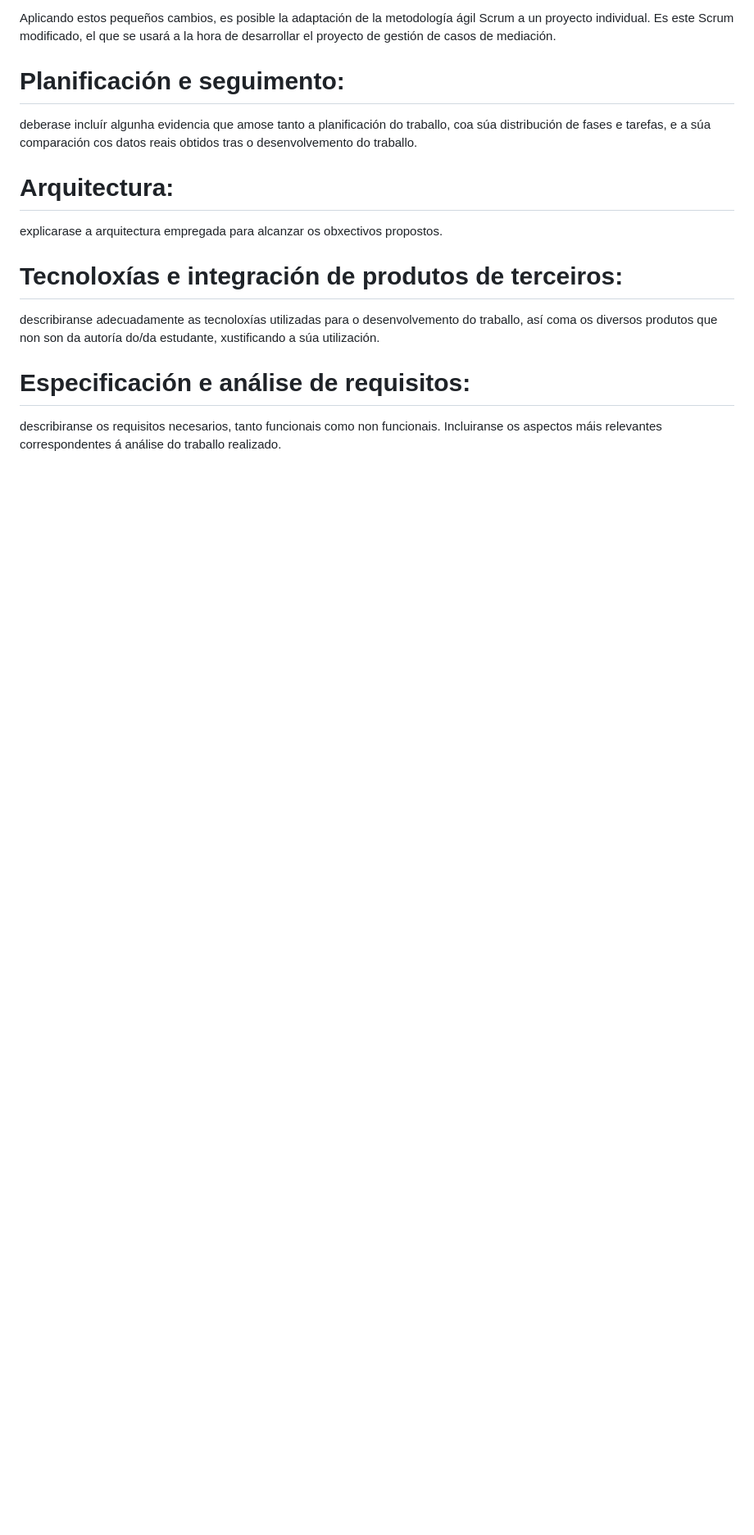
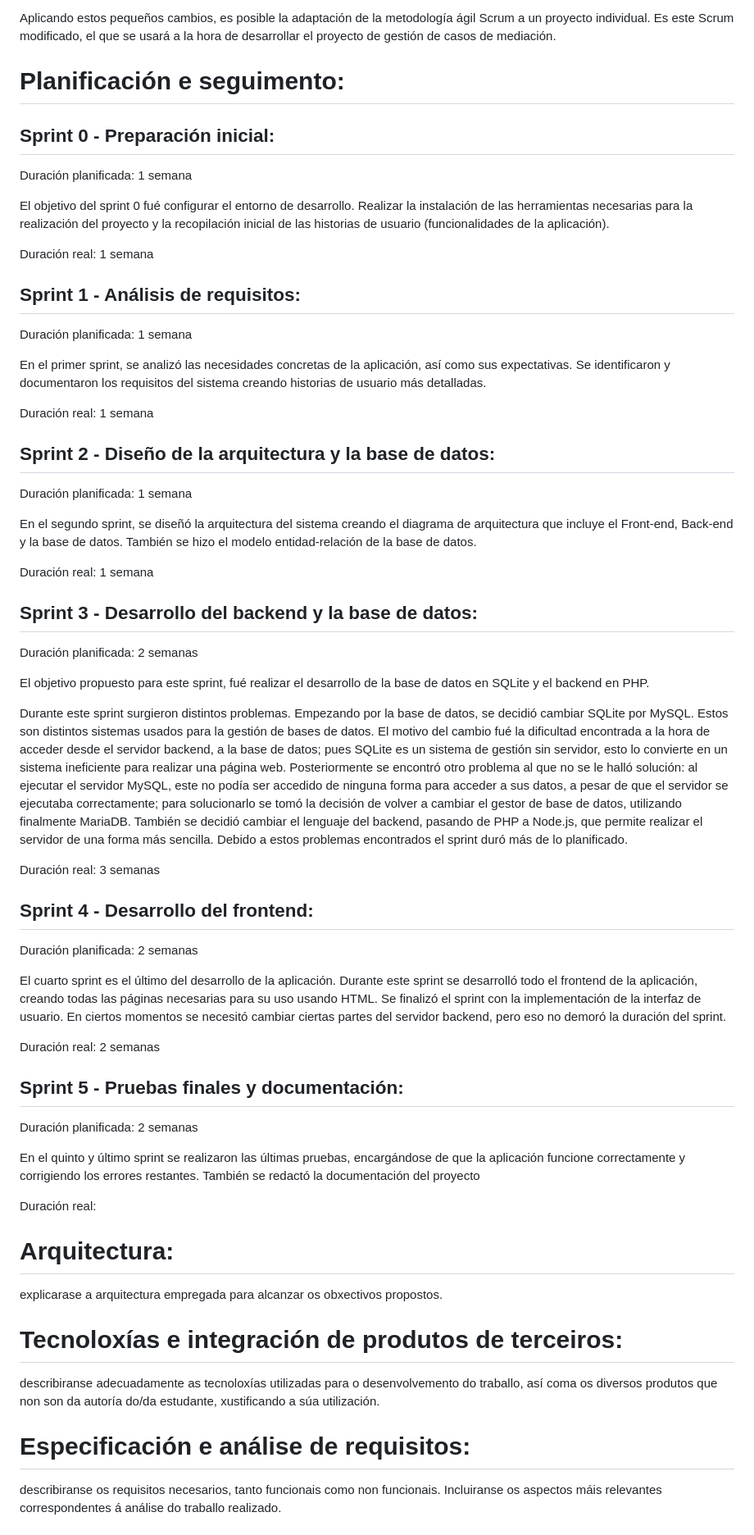
Before and after one commit to Raven-4/web_Mediacion, a Markdown page: README.md, the part around the change. Shown: that part at 82% size. Drawn GitHub-style; blank space fills up the shorter version.

```diff
--- a/README.md
+++ b/README.md
@@ -169,7 +169,56 @@ A la hora de realizar un sprint, este no cambiará mucho. El sprint seguirá sie
 Aplicando estos pequeños cambios, es posible la adaptación de la metodología ágil Scrum a un proyecto individual. Es este Scrum modificado, el que se usará a la hora de desarrollar el proyecto de gestión de casos de mediación.
 
 # Planificación e seguimento:
-deberase incluír algunha evidencia que amose tanto a planificación do traballo, coa súa distribución de fases e tarefas, e a súa comparación cos datos reais obtidos tras o desenvolvemento do traballo.
+
+## Sprint 0 - Preparación inicial:
+
+Duración planificada: 1 semana
+
+El objetivo del sprint 0 fué configurar el entorno de desarrollo. Realizar la instalación de las herramientas necesarias para la realización del proyecto y la recopilación inicial de las historias de usuario (funcionalidades de la aplicación).
+
+Duración real: 1 semana
+
+## Sprint 1 - Análisis de requisitos:
+
+Duración planificada: 1 semana
+
+En el primer sprint, se analizó las necesidades concretas de la aplicación, así como sus expectativas. Se identificaron y documentaron los requisitos del sistema creando historias de usuario más detalladas.
+
+Duración real: 1 semana
+
+## Sprint 2 - Diseño de la arquitectura y la base de datos:
+
+Duración planificada: 1 semana
+
+En el segundo sprint, se diseñó la arquitectura del sistema creando el diagrama de arquitectura que incluye el Front-end, Back-end y la base de datos. También se hizo el modelo entidad-relación de la base de datos.
+
+Duración real: 1 semana
+
+## Sprint 3 - Desarrollo del backend y la base de datos:
+
+Duración planificada: 2 semanas
+
+El objetivo propuesto para este sprint, fué realizar el desarrollo de la base de datos en SQLite y el backend en PHP.
+
+Durante este sprint surgieron distintos problemas. Empezando por la base de datos, se decidió cambiar SQLite por MySQL. Estos son distintos sistemas usados para la gestión de bases de datos. El motivo del cambio fué la dificultad encontrada a la hora de acceder desde el servidor backend, a la base de datos; pues SQLite es un sistema de gestión sin servidor, esto lo convierte en un sistema ineficiente para realizar una página web. Posteriormente se encontró otro problema al que no se le halló solución: al ejecutar el servidor MySQL, este no podía ser accedido de ninguna forma para acceder a sus datos, a pesar de que el servidor se ejecutaba correctamente; para solucionarlo se tomó la decisión de volver a cambiar el gestor de base de datos, utilizando finalmente MariaDB. También se decidió cambiar el lenguaje del backend, pasando de PHP a Node.js, que permite realizar el servidor de una forma más sencilla. Debido a estos problemas encontrados el sprint duró más de lo planificado.
+
+Duración real: 3 semanas
+
+## Sprint 4 - Desarrollo del frontend:
+
+Duración planificada: 2 semanas
+
+El cuarto sprint es el último del desarrollo de la aplicación. Durante este sprint se desarrolló todo el frontend de la aplicación, creando todas las páginas necesarias para su uso usando HTML. Se finalizó el sprint con la implementación de la interfaz de usuario. En ciertos momentos se necesitó cambiar ciertas partes del servidor backend, pero eso no demoró la duración del sprint.
+
+Duración real: 2 semanas
+
+## Sprint 5 - Pruebas finales y documentación:
+
+Duración planificada: 2 semanas
+
+En el quinto y último sprint se realizaron las últimas pruebas, encargándose de que la aplicación funcione correctamente y corrigiendo los errores restantes. También se redactó la documentación del proyecto
+
+Duración real:
 
 # Arquitectura:
 explicarase a arquitectura empregada para alcanzar os obxectivos propostos.
```
